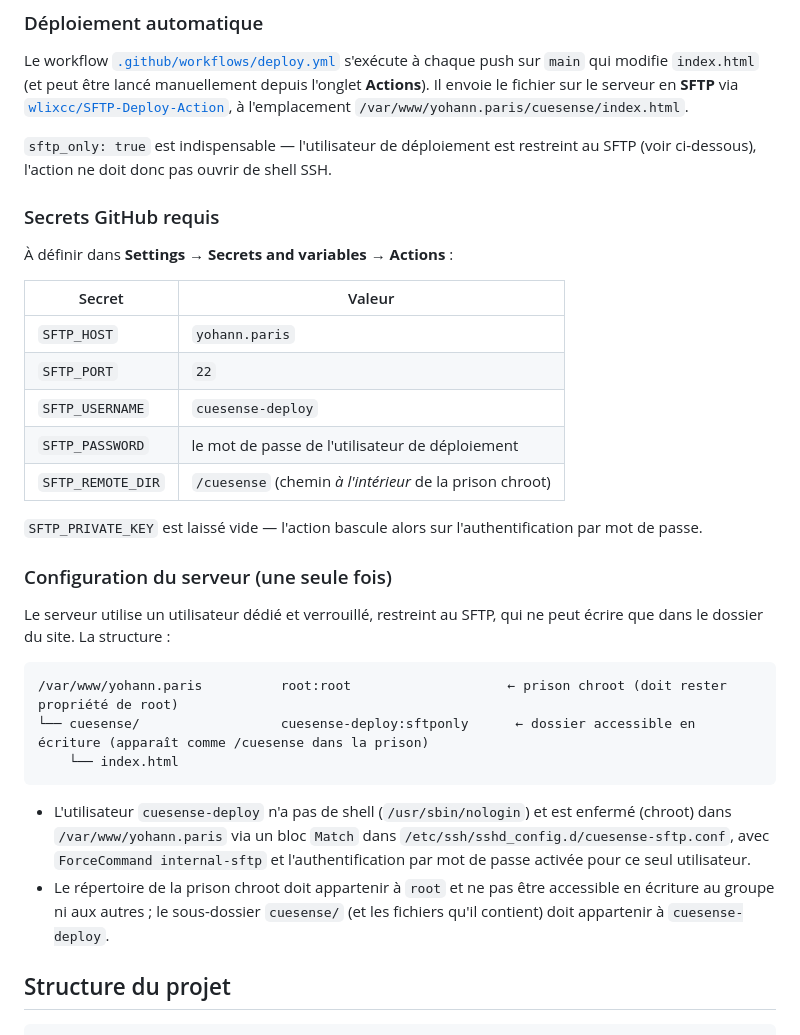
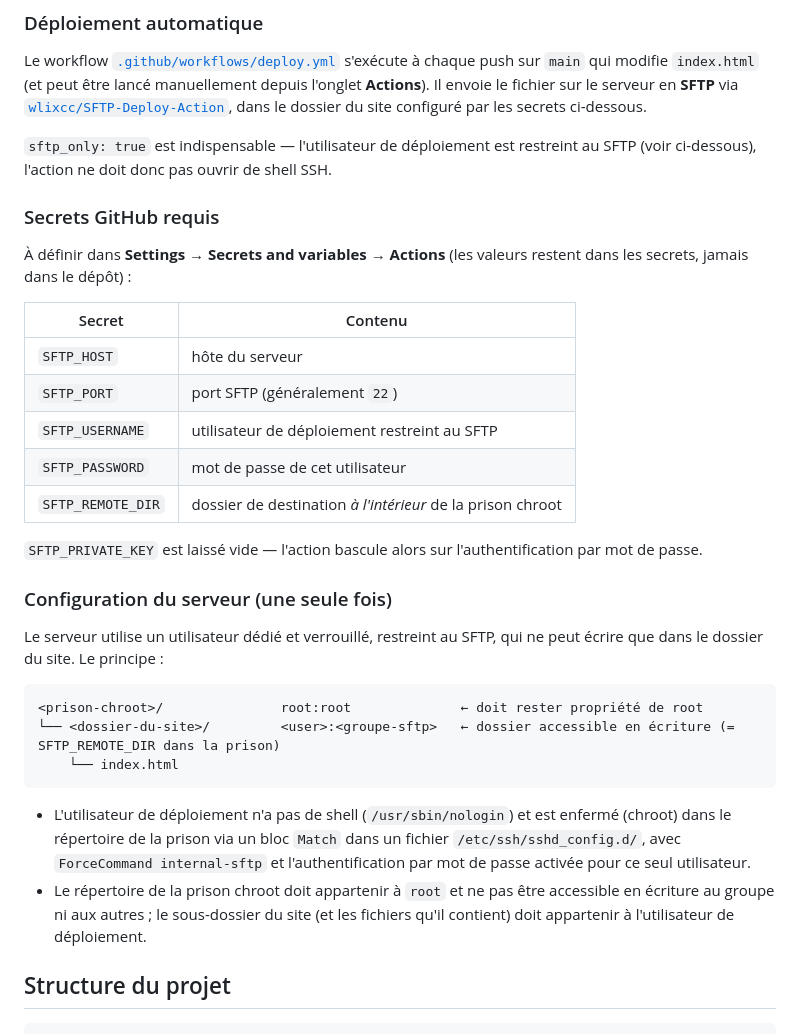
Before and after one commit to andreerick/cuesense, a Markdown page: README.md, the part around the change. Rendered like a GitHub page.

````diff
--- a/README.md
+++ b/README.md
@@ -97,23 +97,24 @@ python3 -m http.server 8000
 Le workflow [`.github/workflows/deploy.yml`](.github/workflows/deploy.yml) s'exécute à chaque
 push sur `main` qui modifie `index.html` (et peut être lancé manuellement depuis l'onglet
 **Actions**). Il envoie le fichier sur le serveur en **SFTP** via
-[`wlixcc/SFTP-Deploy-Action`](https://github.com/wlixcc/SFTP-Deploy-Action), à l'emplacement
-`/var/www/yohann.paris/cuesense/index.html`.
+[`wlixcc/SFTP-Deploy-Action`](https://github.com/wlixcc/SFTP-Deploy-Action), dans le dossier
+du site configuré par les secrets ci-dessous.
 
 `sftp_only: true` est indispensable — l'utilisateur de déploiement est restreint au SFTP
 (voir ci-dessous), l'action ne doit donc pas ouvrir de shell SSH.
 
 ### Secrets GitHub requis
 
-À définir dans **Settings → Secrets and variables → Actions** :
+À définir dans **Settings → Secrets and variables → Actions** (les valeurs restent dans les
+secrets, jamais dans le dépôt) :
 
-| Secret | Valeur |
+| Secret | Contenu |
 |---|---|
-| `SFTP_HOST` | `yohann.paris` |
-| `SFTP_PORT` | `22` |
-| `SFTP_USERNAME` | `cuesense-deploy` |
-| `SFTP_PASSWORD` | le mot de passe de l'utilisateur de déploiement |
-| `SFTP_REMOTE_DIR` | `/cuesense` (chemin *à l'intérieur* de la prison chroot) |
+| `SFTP_HOST` | hôte du serveur |
+| `SFTP_PORT` | port SFTP (généralement `22`) |
+| `SFTP_USERNAME` | utilisateur de déploiement restreint au SFTP |
+| `SFTP_PASSWORD` | mot de passe de cet utilisateur |
+| `SFTP_REMOTE_DIR` | dossier de destination *à l'intérieur* de la prison chroot |
 
 `SFTP_PRIVATE_KEY` est laissé vide — l'action bascule alors sur l'authentification par mot
 de passe.
@@ -121,21 +122,21 @@ de passe.
 ### Configuration du serveur (une seule fois)
 
 Le serveur utilise un utilisateur dédié et verrouillé, restreint au SFTP, qui ne peut écrire
-que dans le dossier du site. La structure :
+que dans le dossier du site. Le principe :
 
 ```
-/var/www/yohann.paris          root:root                    ← prison chroot (doit rester propriété de root)
-└── cuesense/                  cuesense-deploy:sftponly      ← dossier accessible en écriture (apparaît comme /cuesense dans la prison)
+<prison-chroot>/               root:root              ← doit rester propriété de root
+└── <dossier-du-site>/         <user>:<groupe-sftp>   ← dossier accessible en écriture (= SFTP_REMOTE_DIR dans la prison)
     └── index.html
 ```
 
-- L'utilisateur `cuesense-deploy` n'a pas de shell (`/usr/sbin/nologin`) et est enfermé
-  (chroot) dans `/var/www/yohann.paris` via un bloc `Match` dans
-  `/etc/ssh/sshd_config.d/cuesense-sftp.conf`, avec `ForceCommand internal-sftp` et
-  l'authentification par mot de passe activée pour ce seul utilisateur.
+- L'utilisateur de déploiement n'a pas de shell (`/usr/sbin/nologin`) et est enfermé
+  (chroot) dans le répertoire de la prison via un bloc `Match` dans un fichier
+  `/etc/ssh/sshd_config.d/`, avec `ForceCommand internal-sftp` et l'authentification par
+  mot de passe activée pour ce seul utilisateur.
 - Le répertoire de la prison chroot doit appartenir à `root` et ne pas être accessible en
-  écriture au groupe ni aux autres ; le sous-dossier `cuesense/` (et les fichiers qu'il
-  contient) doit appartenir à `cuesense-deploy`.
+  écriture au groupe ni aux autres ; le sous-dossier du site (et les fichiers qu'il
+  contient) doit appartenir à l'utilisateur de déploiement.
 
 ## Structure du projet
 
````
